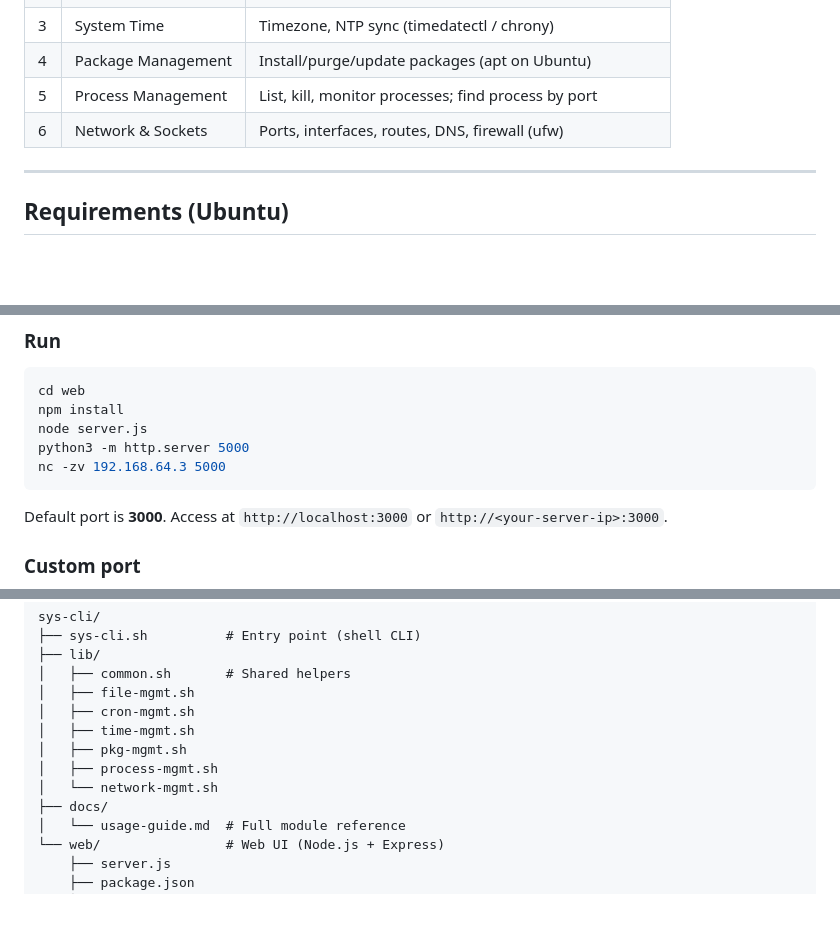
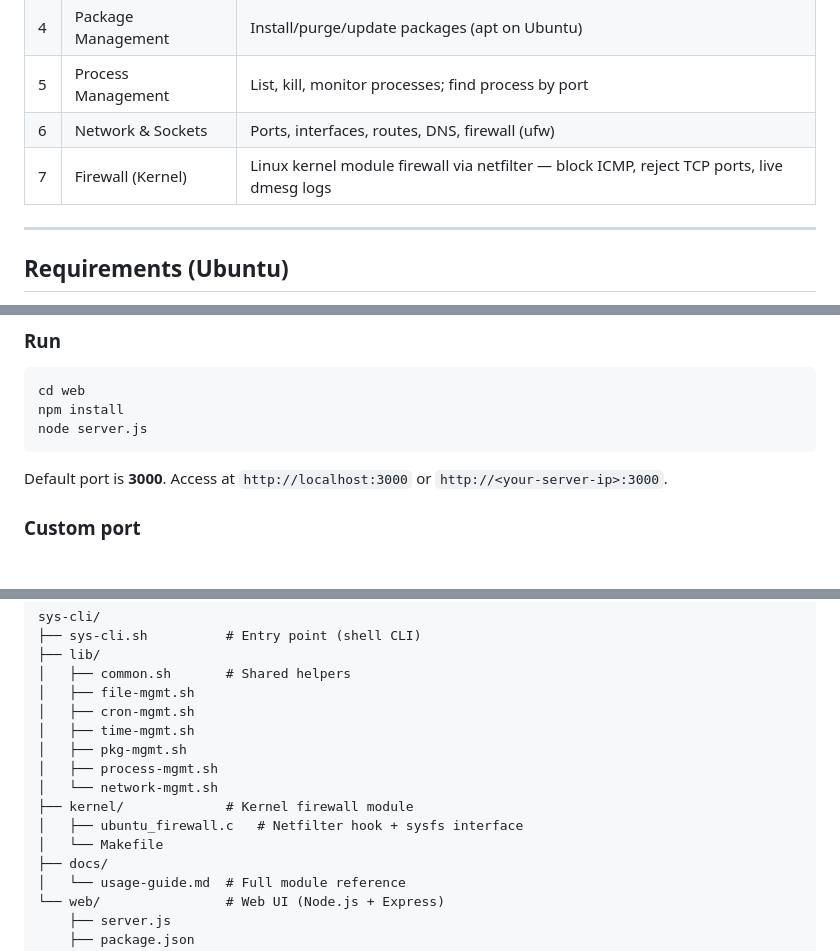
Before and after one commit to tgiap04/linux, a Markdown page: sys-cli/README.md, 3 parts joined by grey strips. GitHub-like rendering; blank space fills up the shorter version.

````diff
--- a/sys-cli/README.md
+++ b/sys-cli/README.md
@@ -12,6 +12,7 @@ A modular interactive shell script for managing Linux systems from the terminal.
 | 4 | Package Management | Install/purge/update packages (apt on Ubuntu) |
 | 5 | Process Management | List, kill, monitor processes; find process by port |
 | 6 | Network & Sockets | Ports, interfaces, routes, DNS, firewall (ufw) |
+| 7 | Firewall (Kernel) | Linux kernel module firewall via netfilter — block ICMP, reject TCP ports, live dmesg logs |
 
 ---
 
@@ -90,8 +91,6 @@ node --version   # should be >= 18
 cd web
 npm install
 node server.js
-python3 -m http.server 5000
-nc -zv 192.168.64.3 5000
 ```
 
 Default port is **3000**. Access at `http://localhost:3000` or `http://<your-server-ip>:3000`.
@@ -164,6 +235,9 @@ sys-cli/
 │   ├── pkg-mgmt.sh
 │   ├── process-mgmt.sh
 │   └── network-mgmt.sh
+├── kernel/             # Kernel firewall module
+│   ├── ubuntu_firewall.c   # Netfilter hook + sysfs interface
+│   └── Makefile
 ├── docs/
 │   └── usage-guide.md  # Full module reference
 └── web/                # Web UI (Node.js + Express)
````
Also changed, not shown: other parts of sys-cli/README.md (+72 -0 lines).
